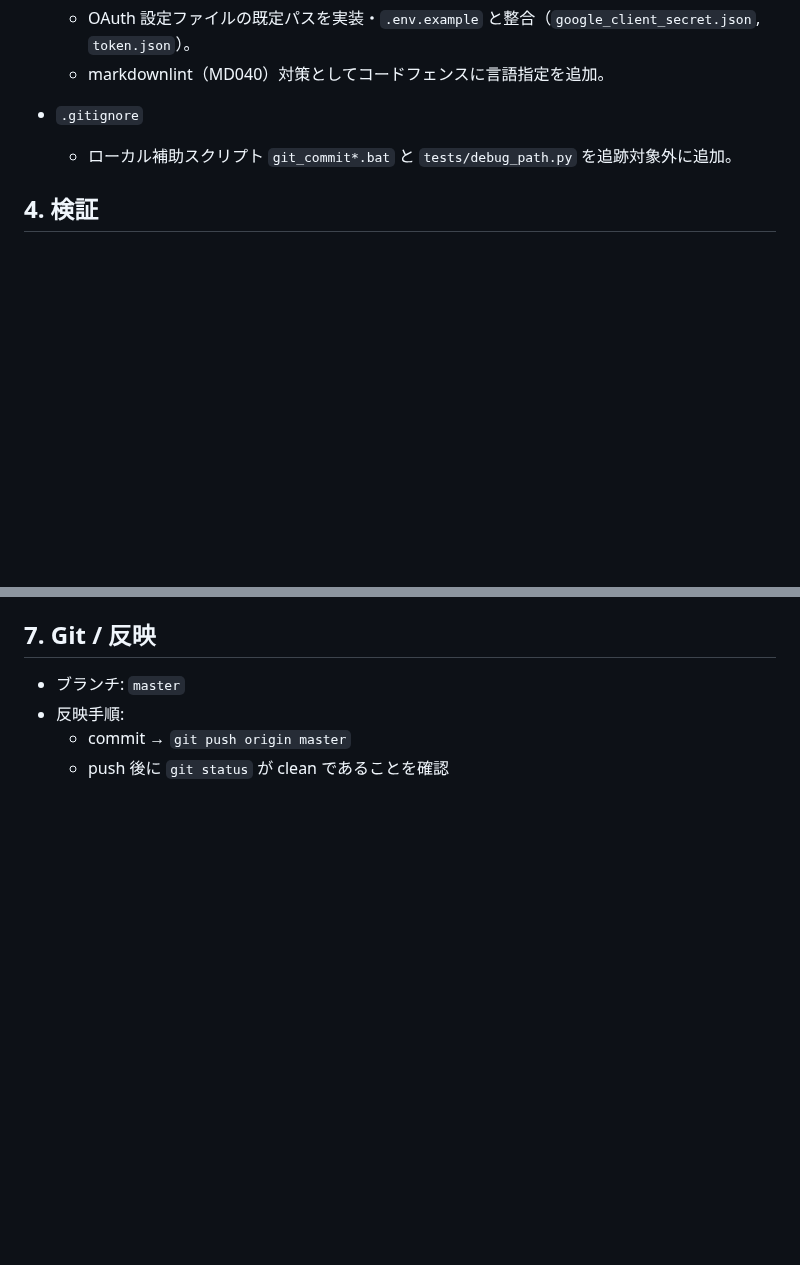
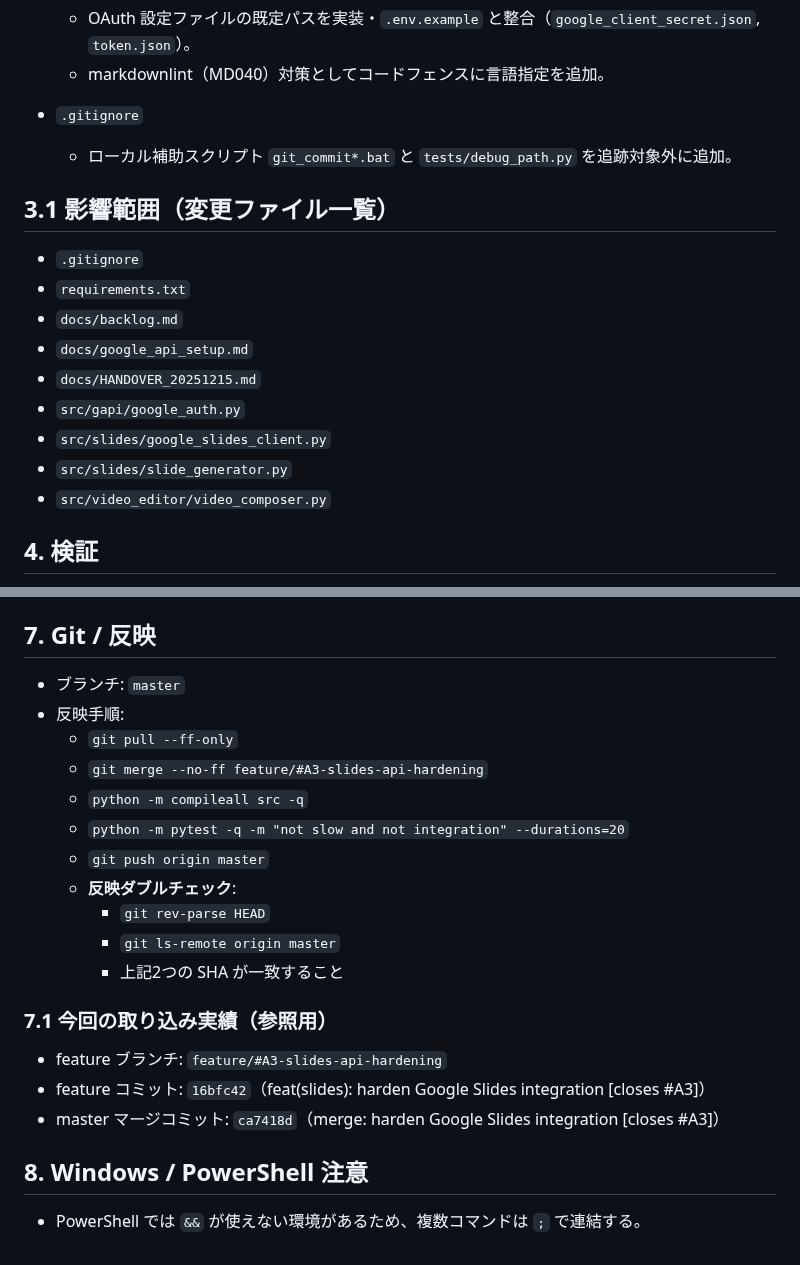
Before and after one commit to YuShimoji/NLMandSlideVideoGenerator, a Markdown page: docs/HANDOVER_20251215.md, 2 parts joined by grey strips. Drawn GitHub-style; blank space fills up the shorter version.

```diff
--- a/docs/HANDOVER_20251215.md
+++ b/docs/HANDOVER_20251215.md
@@ -47,6 +73,18 @@
 - `.gitignore`
   - ローカル補助スクリプト `git_commit*.bat` と `tests/debug_path.py` を追跡対象外に追加。
 
+## 3.1 影響範囲（変更ファイル一覧）
+
+- `.gitignore`
+- `requirements.txt`
+- `docs/backlog.md`
+- `docs/google_api_setup.md`
+- `docs/HANDOVER_20251215.md`
+- `src/gapi/google_auth.py`
+- `src/slides/google_slides_client.py`
+- `src/slides/slide_generator.py`
+- `src/video_editor/video_composer.py`
+
 ## 4. 検証
 
 - スモーク/ユニット:
@@ -74,5 +112,22 @@
 
 - ブランチ: `master`
 - 反映手順:
-  - commit → `git push origin master`
-  - push 後に `git status` が clean であることを確認
+  - `git pull --ff-only`
+  - `git merge --no-ff feature/#A3-slides-api-hardening`
+  - `python -m compileall src -q`
+  - `python -m pytest -q -m "not slow and not integration" --durations=20`
+  - `git push origin master`
+  - **反映ダブルチェック**:
+    - `git rev-parse HEAD`
+    - `git ls-remote origin master`
+    - 上記2つの SHA が一致すること
+
+### 7.1 今回の取り込み実績（参照用）
+
+- feature ブランチ: `feature/#A3-slides-api-hardening`
+- feature コミット: `16bfc42`（feat(slides): harden Google Slides integration [closes #A3]）
+- master マージコミット: `ca7418d`（merge: harden Google Slides integration [closes #A3]）
+
+## 8. Windows / PowerShell 注意
+
+- PowerShell では `&&` が使えない環境があるため、複数コマンドは `;` で連結する。
```
Also changed, not shown: other parts of docs/HANDOVER_20251215.md (+26 -0 lines).
